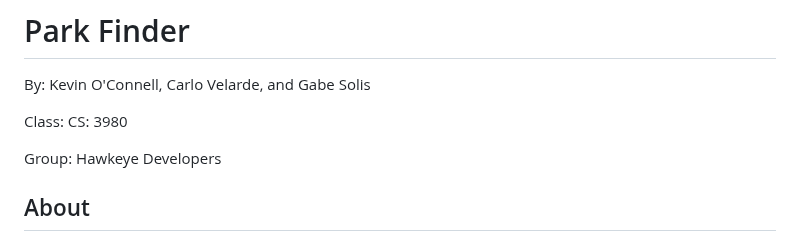
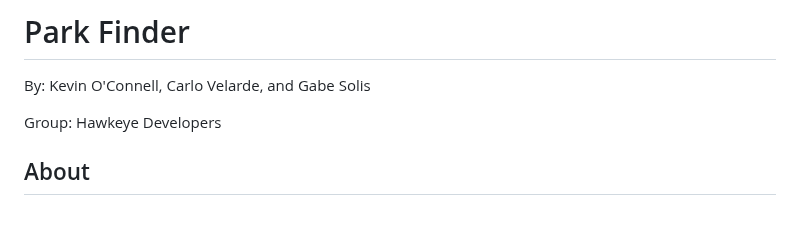
Before and after one commit to CarloVelarde/ParkFinder, a Markdown page: Readme.md, the part around the change. GitHub-like rendering; blank space fills up the shorter version.

```diff
--- a/Readme.md
+++ b/Readme.md
@@ -1,8 +1,6 @@
 # Park Finder
 
 By: Kevin O'Connell, Carlo Velarde, and Gabe Solis
-
-Class: CS: 3980
 
 Group: Hawkeye Developers
 
```
